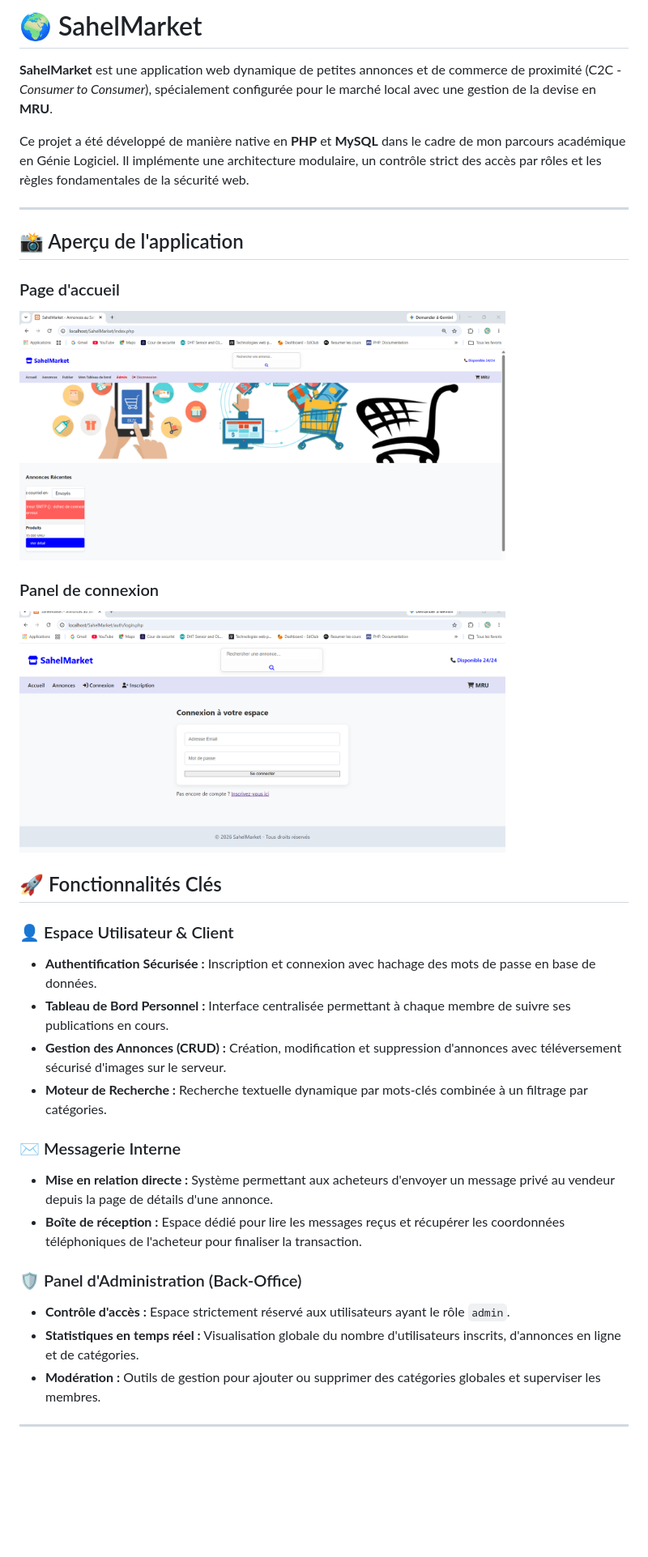
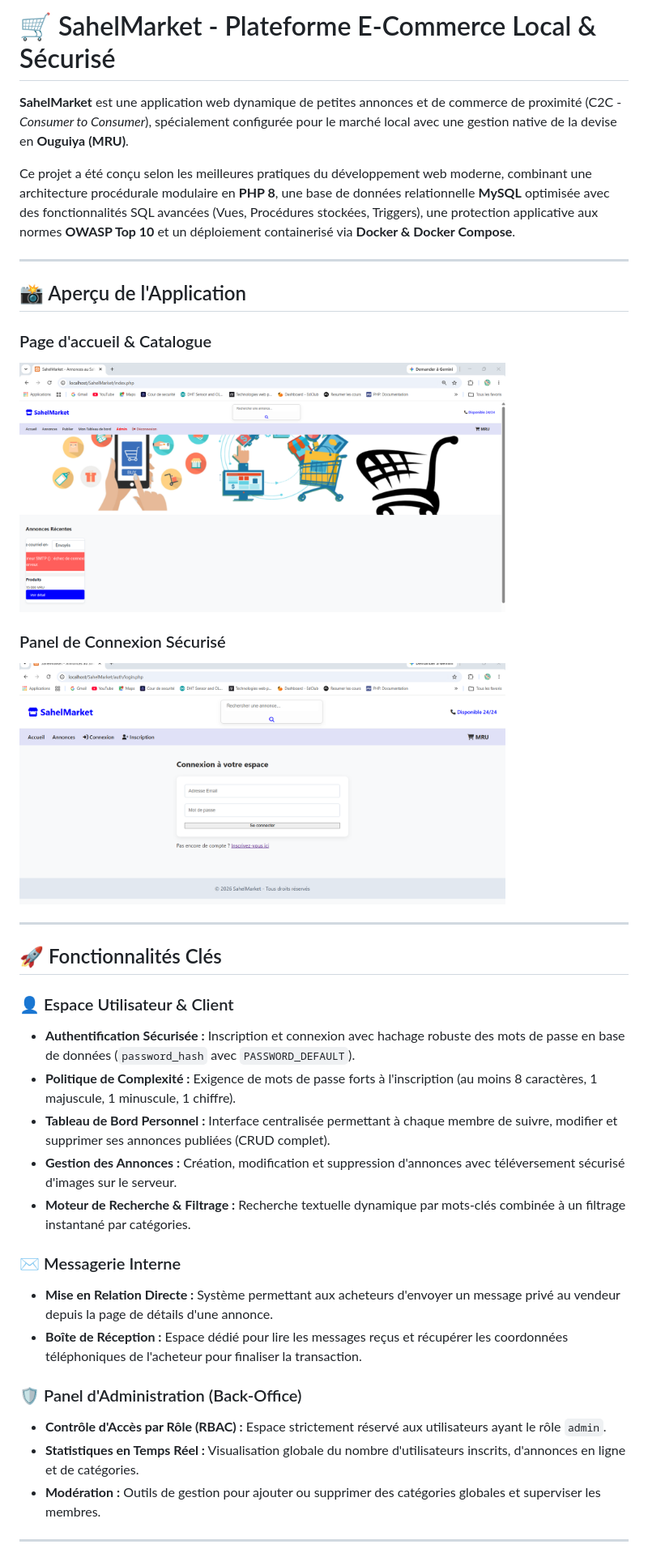
Before and after one commit to banocamara/SahelMarket.GitHub.io, a Markdown page: README.md, the part around one of its changes. Shown at 81% size. Rendered like a GitHub page; blank space fills up the shorter version.

```diff
--- a/README.md
+++ b/README.md
@@ -1,34 +1,37 @@
-# 🌍 SahelMarket
+# 🛒 SahelMarket - Plateforme E-Commerce Local & Sécurisé
 
-**SahelMarket** est une application web dynamique de petites annonces et de commerce de proximité (C2C - *Consumer to Consumer*), spécialement configurée pour le marché local avec une gestion de la devise en **MRU**.
+**SahelMarket** est une application web dynamique de petites annonces et de commerce de proximité (C2C - *Consumer to Consumer*), spécialement configurée pour le marché local avec une gestion native de la devise en **Ouguiya (MRU)**.
 
-Ce projet a été développé de manière native en **PHP** et **MySQL** dans le cadre de mon parcours académique en Génie Logiciel. Il implémente une architecture modulaire, un contrôle strict des accès par rôles et les règles fondamentales de la sécurité web.
+Ce projet a été conçu selon les meilleures pratiques du développement web moderne, combinant une architecture procédurale modulaire en **PHP 8**, une base de données relationnelle **MySQL** optimisée avec des fonctionnalités SQL avancées (Vues, Procédures stockées, Triggers), une protection applicative aux normes **OWASP Top 10** et un déploiement containerisé via **Docker & Docker Compose**.
 
 ---
 
-## 📸 Aperçu de l'application
+## 📸 Aperçu de l'Application
 
-### Page d'accueil
-<img src="images/accueil.png" alt="Page d'accueil" width="600">
+### Page d'accueil & Catalogue
+<img src="images/accueil.png" alt="Page d'accueil SahelMarket" width="600">
 
-### Panel de connexion
-<img src="images/connexion.png" alt="Page de connexion" width="600">
+### Panel de Connexion Sécurisé
+<img src="images/connexion.png" alt="Page de connexion SahelMarket" width="600">
+
+---
 
 ## 🚀 Fonctionnalités Clés
 
 ### 👤 Espace Utilisateur & Client
-* **Authentification Sécurisée :** Inscription et connexion avec hachage des mots de passe en base de données.
-* **Tableau de Bord Personnel :** Interface centralisée permettant à chaque membre de suivre ses publications en cours.
-* **Gestion des Annonces (CRUD) :** Création, modification et suppression d'annonces avec téléversement sécurisé d'images sur le serveur.
-* **Moteur de Recherche :** Recherche textuelle dynamique par mots-clés combinée à un filtrage par catégories.
+* **Authentification Sécurisée :** Inscription et connexion avec hachage robuste des mots de passe en base de données (`password_hash` avec `PASSWORD_DEFAULT`).
+* **Politique de Complexité :** Exigence de mots de passe forts à l'inscription (au moins 8 caractères, 1 majuscule, 1 minuscule, 1 chiffre).
+* **Tableau de Bord Personnel :** Interface centralisée permettant à chaque membre de suivre, modifier et supprimer ses annonces publiées (CRUD complet).
+* **Gestion des Annonces :** Création, modification et suppression d'annonces avec téléversement sécurisé d'images sur le serveur.
+* **Moteur de Recherche & Filtrage :** Recherche textuelle dynamique par mots-clés combinée à un filtrage instantané par catégories.
 
 ### ✉️ Messagerie Interne
-* **Mise en relation directe :** Système permettant aux acheteurs d'envoyer un message privé au vendeur depuis la page de détails d'une annonce.
-* **Boîte de réception :** Espace dédié pour lire les messages reçus et récupérer les coordonnées téléphoniques de l'acheteur pour finaliser la transaction.
+* **Mise en Relation Directe :** Système permettant aux acheteurs d'envoyer un message privé au vendeur depuis la page de détails d'une annonce.
+* **Boîte de Réception :** Espace dédié pour lire les messages reçus et récupérer les coordonnées téléphoniques de l'acheteur pour finaliser la transaction.
 
 ### 🛡️ Panel d'Administration (Back-Office)
-* **Contrôle d'accès :** Espace strictement réservé aux utilisateurs ayant le rôle `admin`.
-* **Statistiques en temps réel :** Visualisation globale du nombre d'utilisateurs inscrits, d'annonces en ligne et de catégories.
+* **Contrôle d'Accès par Rôle (RBAC) :** Espace strictement réservé aux utilisateurs ayant le rôle `admin`.
+* **Statistiques en Temps Réel :** Visualisation globale du nombre d'utilisateurs inscrits, d'annonces en ligne et de catégories.
 * **Modération :** Outils de gestion pour ajouter ou supprimer des catégories globales et superviser les membres.
 
 ---
```
Also changed, not shown: other parts of README.md (+31 -34 lines).
